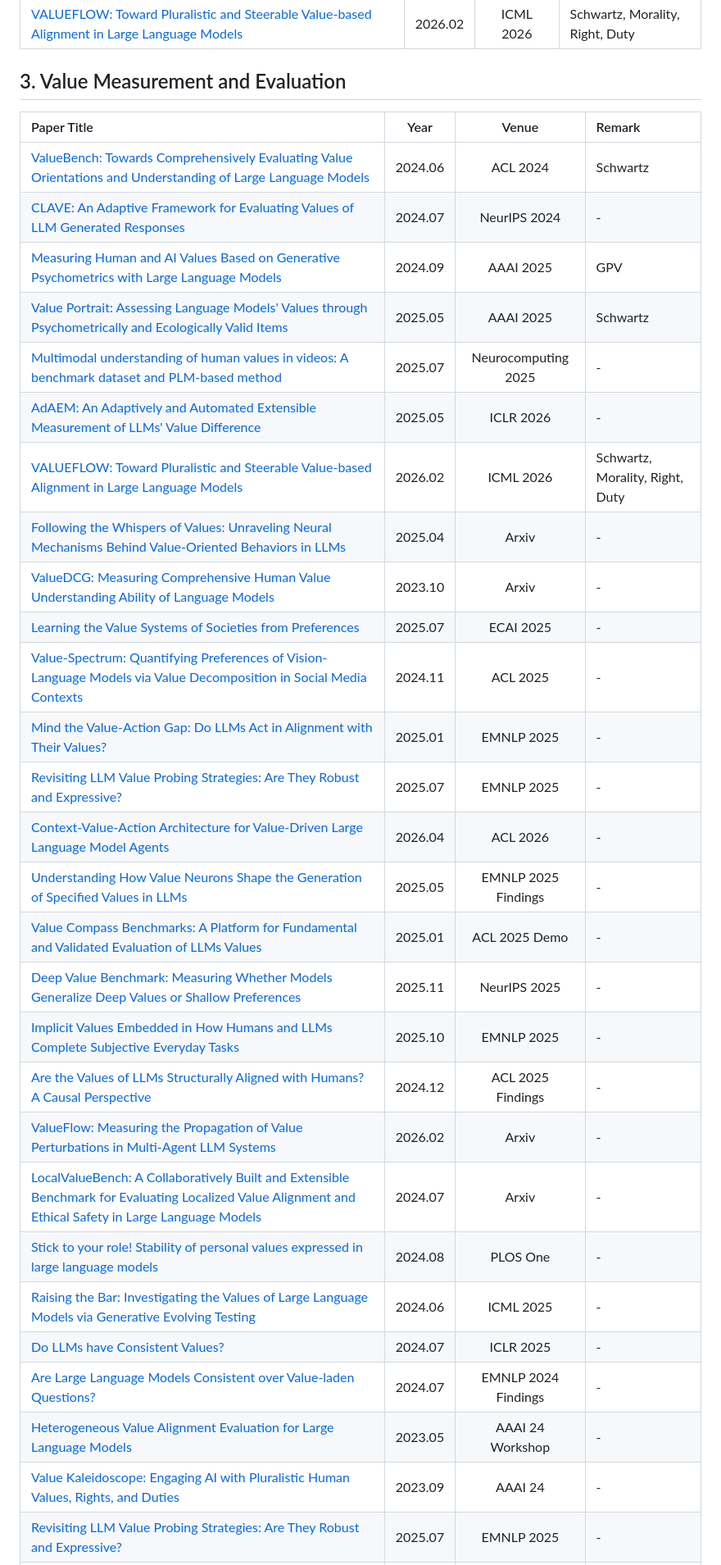
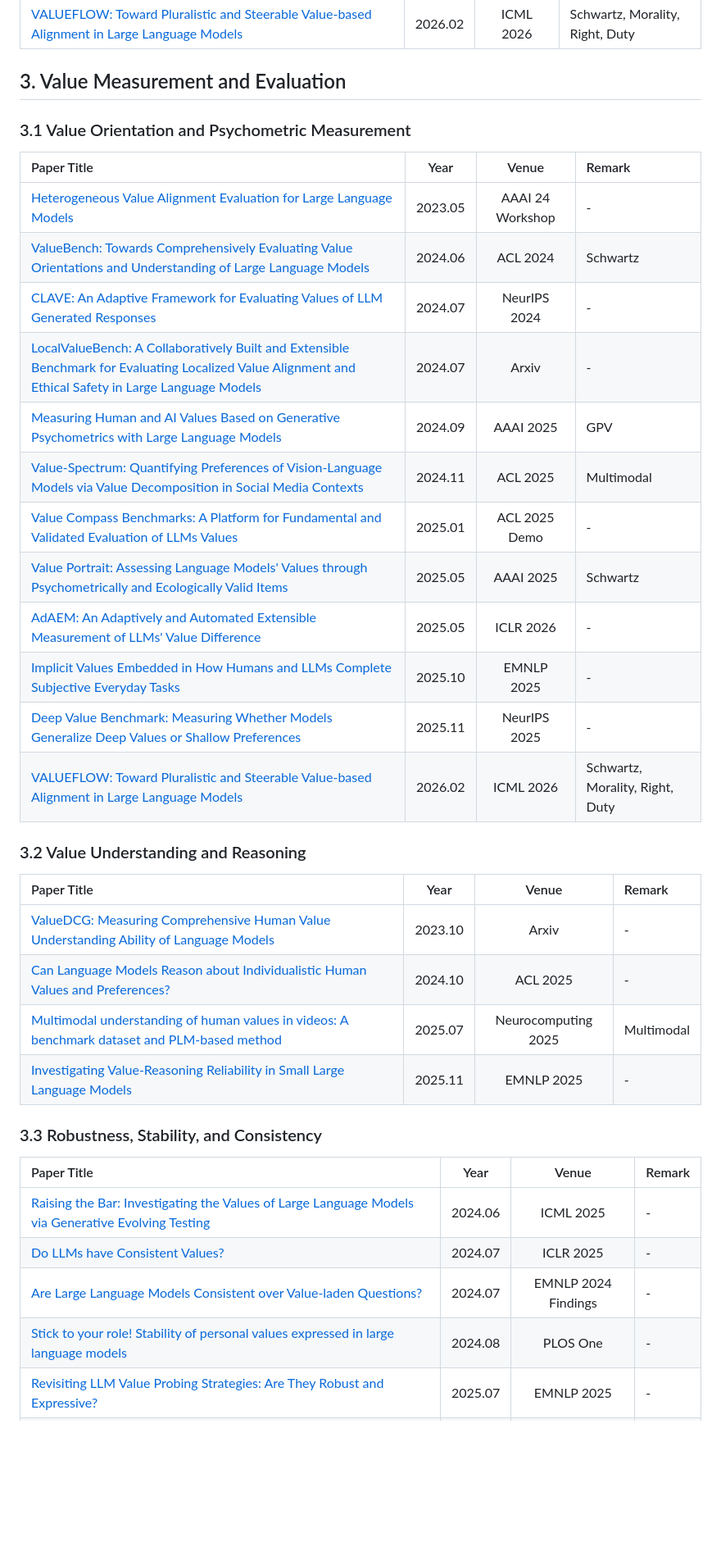
Before and after one commit to AIDASLab/Awesome-LLM-Values-and-Pluralistic-Alignment, a Markdown page: README.md, the part around one of its changes. Shown at 82% size. Drawn GitHub-style; blank space fills up the shorter version.

```diff
--- a/README.md
+++ b/README.md
@@ -226,33 +229,36 @@ A curated collection of papers, benchmarks, datasets, and tools on human values
 
 
 ## 3. Value Measurement and Evaluation
+
+### 3.1 Value Orientation and Psychometric Measurement
 | Paper Title | Year | Venue | Remark |
 | :--- | :---: | :---: | :--- |
+|[Heterogeneous Value Alignment Evaluation for Large Language Models](https://arxiv.org/abs/2305.17147) | 2023.05 | AAAI 24 Workshop | - |
 |[ValueBench: Towards Comprehensively Evaluating Value Orientations and Understanding of Large Language Models](https://arxiv.org/abs/2406.04214) | 2024.06 | ACL 2024 | Schwartz |
 |[CLAVE: An Adaptive Framework for Evaluating Values of LLM Generated Responses](https://arxiv.org/abs/2407.10725) | 2024.07 | NeurIPS 2024 | - |
+|[LocalValueBench: A Collaboratively Built and Extensible Benchmark for Evaluating Localized Value Alignment and Ethical Safety in Large Language Models](https://arxiv.org/abs/2408.01460) | 2024.07 | Arxiv | - |
 |[Measuring Human and AI Values Based on Generative Psychometrics with Large Language Models](https://arxiv.org/abs/2409.12106) | 2024.09 | AAAI 2025 | GPV |
+|[Value-Spectrum: Quantifying Preferences of Vision-Language Models via Value Decomposition in Social Media Contexts](https://arxiv.org/abs/2411.11479) | 2024.11 | ACL 2025 | Multimodal |
+|[Value Compass Benchmarks: A Platform for Fundamental and Validated Evaluation of LLMs Values](https://arxiv.org/abs/2501.07071) | 2025.01 | ACL 2025 Demo | - |
 |[Value Portrait: Assessing Language Models' Values through Psychometrically and Ecologically Valid Items](https://arxiv.org/abs/2505.01015) | 2025.05 | AAAI 2025 | Schwartz |
-|[Multimodal understanding of human values in videos: A benchmark dataset and PLM-based method](https://arxiv.org/abs/2505.01015) | 2025.07 | Neurocomputing 2025 | - |
 |[AdAEM: An Adaptively and Automated Extensible Measurement of LLMs' Value Difference](https://arxiv.org/abs/2505.13531) | 2025.05 | ICLR 2026 | - |
+|[Implicit Values Embedded in How Humans and LLMs Complete Subjective Everyday Tasks](https://arxiv.org/abs/2510.03384) | 2025.10 | EMNLP 2025 | - |
+|[Deep Value Benchmark: Measuring Whether Models Generalize Deep Values or Shallow Preferences](https://arxiv.org/abs/2511.02109) | 2025.11 | NeurIPS 2025 | - |
 |[VALUEFLOW: Toward Pluralistic and Steerable Value-based Alignment in Large Language Models](https://arxiv.org/abs/2602.03160) | 2026.02 | ICML 2026 | Schwartz, Morality, Right, Duty |
-|[Following the Whispers of Values: Unraveling Neural Mechanisms Behind Value-Oriented Behaviors in LLMs](https://arxiv.org/abs/2504.04994) | 2025.04 | Arxiv | - |
+
+### 3.2 Value Understanding and Reasoning
+| Paper Title | Year | Venue | Remark |
+| :--- | :---: | :---: | :--- |
 |[ValueDCG: Measuring Comprehensive Human Value Understanding Ability of Language Models](https://arxiv.org/abs/2310.00378) | 2023.10 | Arxiv | - |
-|[Learning the Value Systems of Societies from Preferences](https://arxiv.org/abs/2507.20728) | 2025.07 | ECAI 2025 | - |
-|[Value-Spectrum: Quantifying Preferences of Vision-Language Models via Value Decomposition in Social Media Contexts](https://arxiv.org/abs/2411.11479) | 2024.11 | ACL 2025 | - |
-|[Mind the Value-Action Gap: Do LLMs Act in Alignment with Their Values?](https://arxiv.org/abs/2501.15463) | 2025.01 | EMNLP 2025 | - |
-|[Revisiting LLM Value Probing Strategies: Are They Robust and Expressive?](https://arxiv.org/abs/2507.13490) | 2025.07 | EMNLP 2025 | - |
-|[Context-Value-Action Architecture for Value-Driven Large Language Model Agents](https://arxiv.org/abs/2604.05939) | 2026.04 | ACL 2026 | - |
-|[Understanding How Value Neurons Shape the Generation of Specified Values in LLMs](https://arxiv.org/abs/2505.17712) | 2025.05 | EMNLP 2025 Findings | - |
-|[Value Compass Benchmarks: A Platform for Fundamental and Validated Evaluation of LLMs Values](https://arxiv.org/abs/2501.07071) | 2025.01 | ACL 2025 Demo | - |
-|[Deep Value Benchmark: Measuring Whether Models Generalize Deep Values or Shallow Preferences](https://arxiv.org/abs/2511.02109) | 2025.11 | NeurIPS 2025 | - |
-|[Implicit Values Embedded in How Humans and LLMs Complete Subjective Everyday Tasks](https://arxiv.org/abs/2510.03384) | 2025.10 | EMNLP 2025 | - |
-|[Are the Values of LLMs Structurally Aligned with Humans? A Causal Perspective](https://arxiv.org/abs/2501.00581) | 2024.12 | ACL 2025 Findings | - |
-|[ValueFlow: Measuring the Propagation of Value Perturbations in Multi-Agent LLM Systems](https://arxiv.org/abs/2602.08567) | 2026.02 | Arxiv | - |
-|[LocalValueBench: A Collaboratively Built and Extensible Benchmark for Evaluating Localized Value Alignment and Ethical Safety in Large Language Models](https://arxiv.org/abs/2408.01460) | 2024.07 | Arxiv | - |
-|[Stick to your role! Stability of personal values expressed in large language models](https://journals.plos.org/plosone/article?id=10.1371/journal.pone.0309114) | 2024.08 | PLOS One | - |
+|[Can Language Models Reason about Individualistic Human Values and Preferences?](https://arxiv.org/abs/2410.03868) | 2024.10 | ACL 2025 | - |
+|[Multimodal understanding of human values in videos: A benchmark dataset and PLM-based method](https://www.sciencedirect.com/science/article/pii/S0925231225008422) | 2025.07 | Neurocomputing 2025 | Multimodal |
+|[Investigating Value-Reasoning Reliability in Small Large Language Models](https://aclanthology.org/2025.emnlp-main.395/) | 2025.11 | EMNLP 2025 | - |
+
+### 3.3 Robustness, Stability, and Consistency
+| Paper Title | Year | Venue | Remark |
+| :--- | :---: | :---: | :--- |
 |[Raising the Bar: Investigating the Values of Large Language Models via Generative Evolving Testing](https://arxiv.org/abs/2406.14230) | 2024.06 | ICML 2025 | - |
 |[Do LLMs have Consistent Values?](https://arxiv.org/abs/2407.12878) | 2024.07 | ICLR 2025 | - |
 |[Are Large Language Models Consistent over Value-laden Questions?](https://arxiv.org/abs/2407.02996) | 2024.07 | EMNLP 2024 Findings | - |
-|[Heterogeneous Value Alignment Evaluation for Large Language Models](https://arxiv.org/abs/2305.17147) | 2023.05 | AAAI 24 Workshop | - |
-|[Value Kaleidoscope: Engaging AI with Pluralistic Human Values, Rights, and Duties](https://arxiv.org/abs/2309.00779) | 2023.09 | AAAI 24 | - |
+|[Stick to your role! Stability of personal values expressed in large language models](https://journals.plos.org/plosone/article?id=10.1371/journal.pone.0309114) | 2024.08 | PLOS One | - |
 |[Revisiting LLM Value Probing Strategies: Are They Robust and Expressive?](https://arxiv.org/abs/2507.13490) | 2025.07 | EMNLP 2025 | - |
```
Also changed, not shown: other parts of README.md (+18 -2 lines).
